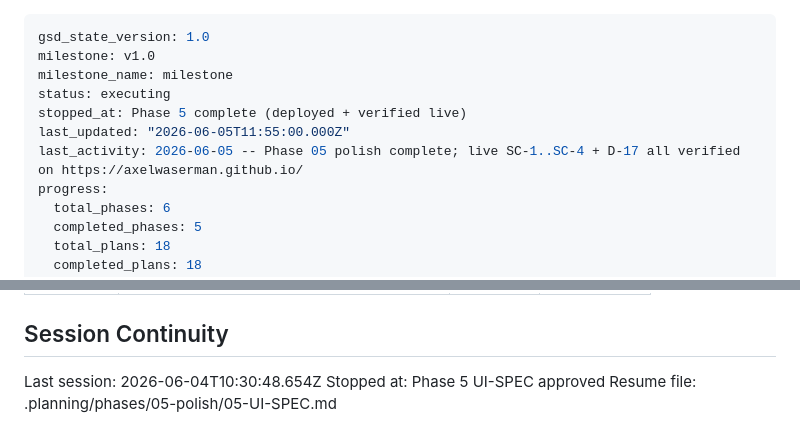
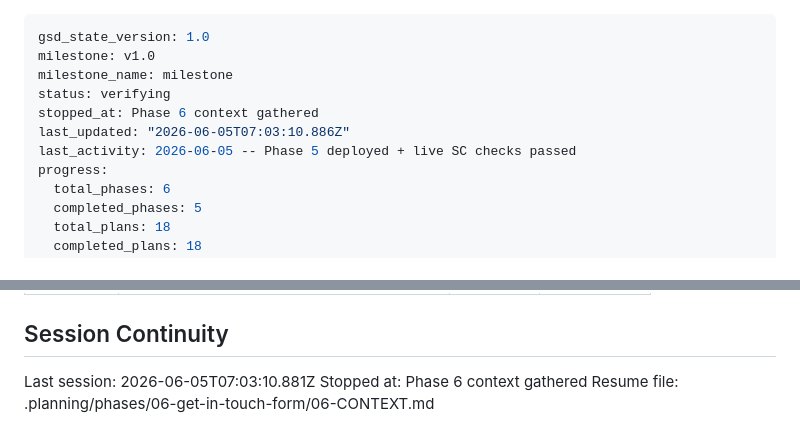
Before and after one commit to axelwaserman/axelwaserman.github.io, a Markdown page: .planning/STATE.md, 2 parts joined by grey strips. GitHub-like rendering.

Commit message:
docs(state): record phase 6 context session

```diff
--- a/.planning/STATE.md
+++ b/.planning/STATE.md
@@ -2,10 +2,10 @@
 gsd_state_version: 1.0
 milestone: v1.0
 milestone_name: milestone
-status: executing
-stopped_at: Phase 5 complete (deployed + verified live)
-last_updated: "2026-06-05T11:55:00.000Z"
-last_activity: 2026-06-05 -- Phase 05 polish complete; live SC-1..SC-4 + D-17 all verified on https://axelwaserman.github.io/
+status: verifying
+stopped_at: Phase 6 context gathered
+last_updated: "2026-06-05T07:03:10.886Z"
+last_activity: 2026-06-05 -- Phase 5 deployed + live SC checks passed
 progress:
   total_phases: 6
   completed_phases: 5
@@ -105,6 +105,6 @@ None yet.
 
 ## Session Continuity
 
-Last session: 2026-06-04T10:30:48.654Z
-Stopped at: Phase 5 UI-SPEC approved
-Resume file: .planning/phases/05-polish/05-UI-SPEC.md
+Last session: 2026-06-05T07:03:10.881Z
+Stopped at: Phase 6 context gathered
+Resume file: .planning/phases/06-get-in-touch-form/06-CONTEXT.md
```
